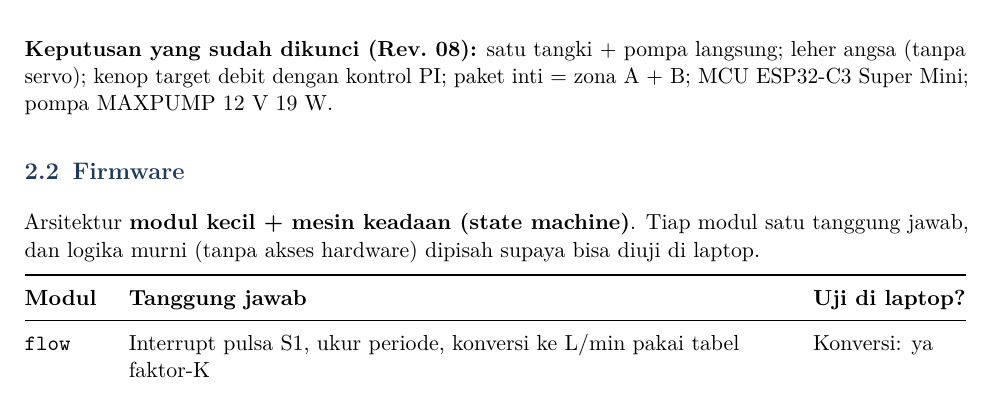
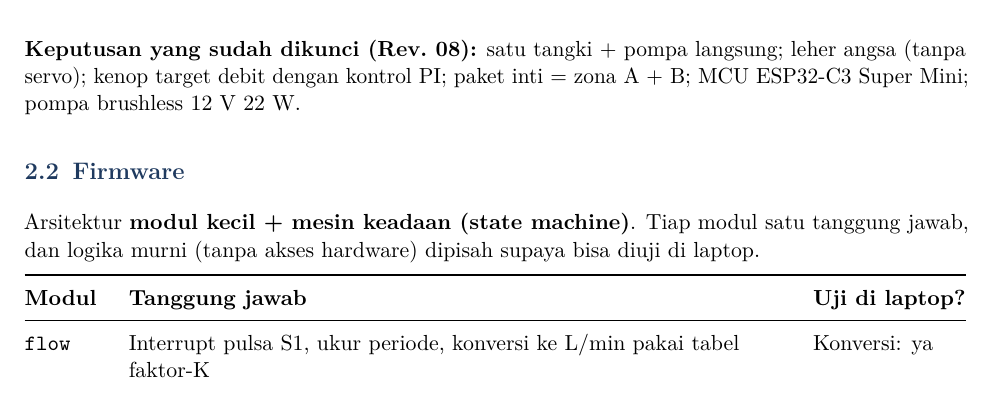
Before and after one commit to Grsliy/mcu-flow-continuity-bernoulli, a LaTeX document (catatan/milestone.tex): part of page 2 of 7, cut so that both start at the same text. Compiled offline with pdfLaTeX.

Commit message:
Milestone: perbarui spesifikasi pompa

```diff
--- a/catatan/milestone.tex
+++ b/catatan/milestone.tex
@@ -154,7 +154,7 @@ M9 & Garansi & sesuai kesepakatan & -- \\
 \end{tikzpicture}
 \end{center}
 
-\textbf{Keputusan yang sudah dikunci (Rev.~08):} satu tangki + pompa langsung; leher angsa (tanpa servo); kenop target debit dengan kontrol PI; paket inti = zona A + B; MCU ESP32-C3 Super Mini; pompa MAXPUMP 12~V 19~W.
+\textbf{Keputusan yang sudah dikunci (Rev.~08):} satu tangki + pompa langsung; leher angsa (tanpa servo); kenop target debit dengan kontrol PI; paket inti = zona A + B; MCU ESP32-C3 Super Mini; pompa brushless 12~V 22~W.
 
 \subsection{Firmware}
 
```
